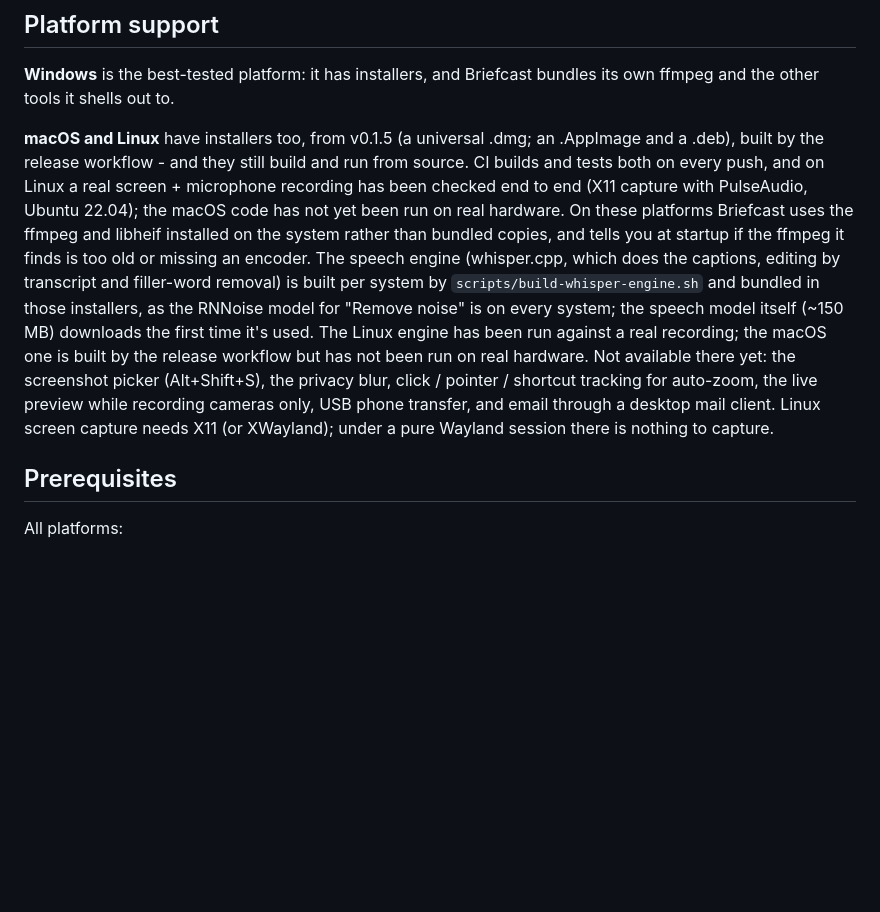
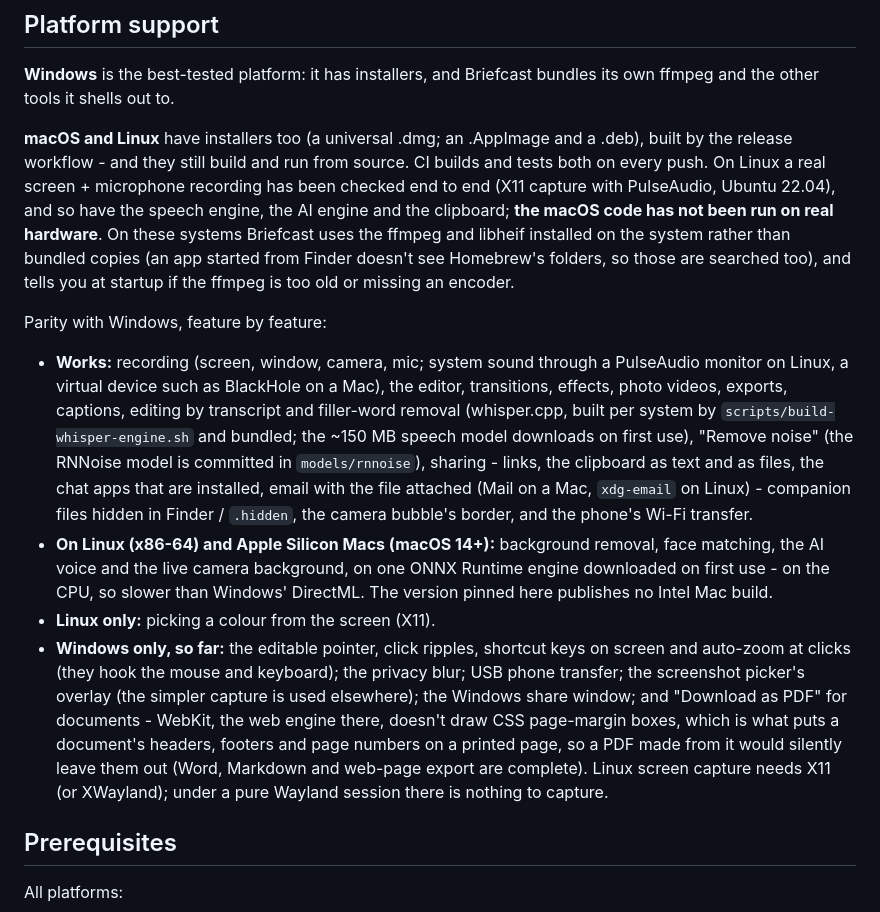
Before and after one commit to oyewodayo/screencast, a Markdown page: README.md, the part around the change. GitHub-like rendering; blank space fills up the shorter version.

Commit message:
docs: v0.1.6 notes and the README's platform section, feature by feature

```diff
--- a/README.md
+++ b/README.md
@@ -527,22 +527,37 @@ Annotation, Files, and PDF Annotator:
 **Windows** is the best-tested platform: it has installers, and Briefcast bundles its own
 ffmpeg and the other tools it shells out to.
 
-**macOS and Linux** have installers too, from v0.1.5 (a universal .dmg; an .AppImage and a
-.deb), built by the release workflow - and they still build and run from source. CI builds and
-tests both on every push, and on Linux a real screen + microphone recording has been checked
-end to end (X11 capture with PulseAudio, Ubuntu 22.04); the macOS code has not yet been run on
-real hardware. On these platforms Briefcast uses the
-ffmpeg and libheif installed on the system rather than bundled copies, and tells you at
-startup if the ffmpeg it finds is too old or missing an encoder. The speech engine (whisper.cpp,
-which does the captions, editing by transcript and filler-word removal) is built per system by
-`scripts/build-whisper-engine.sh` and bundled in those installers, as the RNNoise model for "Remove
-noise" is on every system; the speech model itself (~150 MB) downloads the first time it's used.
-The Linux engine has been run against a real recording; the macOS one is built by the release
-workflow but has not been run on real hardware. Not available there yet: the
-screenshot picker (Alt+Shift+S), the privacy blur, click / pointer / shortcut tracking for
-auto-zoom, the live preview while recording cameras only, USB phone transfer, and email
-through a desktop mail client. Linux screen capture needs X11 (or XWayland); under a pure
-Wayland session there is nothing to capture.
+**macOS and Linux** have installers too (a universal .dmg; an .AppImage and a .deb), built by the
+release workflow - and they still build and run from source. CI builds and tests both on every
+push. On Linux a real screen + microphone recording has been checked end to end (X11 capture with
+PulseAudio, Ubuntu 22.04), and so have the speech engine, the AI engine and the clipboard; **the
+macOS code has not been run on real hardware**. On these systems Briefcast uses the ffmpeg and
+libheif installed on the system rather than bundled copies (an app started from Finder doesn't see
+Homebrew's folders, so those are searched too), and tells you at startup if the ffmpeg is too old or
+missing an encoder.
+
+Parity with Windows, feature by feature:
+
+- **Works:** recording (screen, window, camera, mic; system sound through a PulseAudio monitor on
+  Linux, a virtual device such as BlackHole on a Mac), the editor, transitions, effects, photo videos,
+  exports, captions, editing by transcript and filler-word removal (whisper.cpp, built per system by
+  `scripts/build-whisper-engine.sh` and bundled; the ~150 MB speech model downloads on first use),
+  "Remove noise" (the RNNoise model is committed in `models/rnnoise`), sharing - links, the
+  clipboard as text and as files, the chat apps that are installed, email with the file attached
+  (Mail on a Mac, `xdg-email` on Linux) - companion files hidden in Finder / `.hidden`, the camera
+  bubble's border, and the phone's Wi-Fi transfer.
+- **On Linux (x86-64) and Apple Silicon Macs (macOS 14+):** background removal, face matching, the
+  AI voice and the live camera background, on one ONNX Runtime engine downloaded on first use - on
+  the CPU, so slower than Windows' DirectML. The version pinned here publishes no Intel Mac build.
+- **Linux only:** picking a colour from the screen (X11).
+- **Windows only, so far:** the editable pointer, click ripples, shortcut keys on screen and
+  auto-zoom at clicks (they hook the mouse and keyboard); the privacy blur; USB phone transfer; the
+  screenshot picker's overlay (the simpler capture is used elsewhere); the Windows share window;
+  and "Download as PDF" for documents - WebKit, the web engine there, doesn't draw CSS page-margin
+  boxes, which is what puts a document's headers, footers and page numbers on a printed page, so a
+  PDF made from it would silently leave them out (Word, Markdown and web-page export are complete).
+  Linux screen capture needs X11 (or XWayland); under a pure Wayland session there is nothing to
+  capture.
 
 ## Prerequisites
 
```
Also changed, not shown: release-notes/v0.1.6.md (added, +27 -0 lines).
